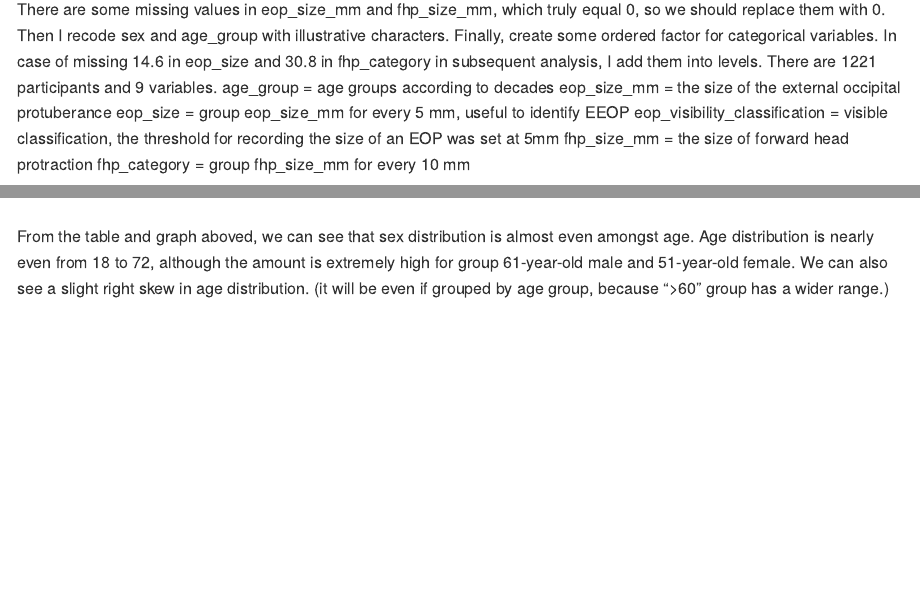
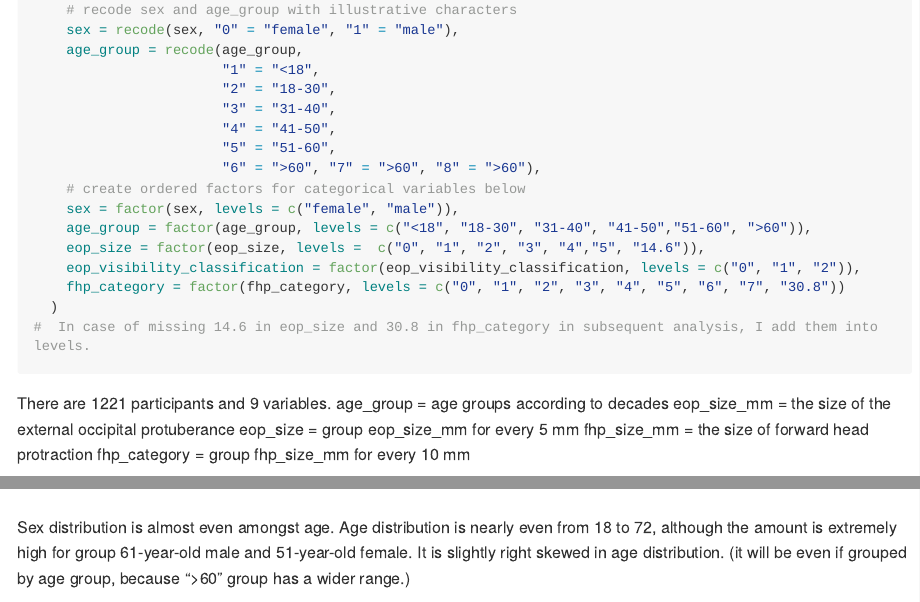
Before and after one commit to yj2580/Effect-of-enlarged-EOP, an R Markdown document (p8105_mtp_yj2580.Rmd): the page in a window 1100 px wide, from 950 px down before the commit and from 620 px down after it, and a second part further down, joined at a grey line. The pictures show the output file p8105_mtp_yj2580.md that the author committed with the source, drawn offline in the style of GitHub; long lines of code are wrapped.

Commit message:
word count, delete some words

````diff
--- a/p8105_mtp_yj2580.Rmd
+++ b/p8105_mtp_yj2580.Rmd
@@ -29,6 +29,7 @@ data =
     fhp_size_mm = ifelse(is.na(fhp_size_mm) == TRUE, "0", fhp_size_mm),
     eop_size_mm = as.numeric(eop_size_mm),
     fhp_size_mm = as.numeric(fhp_size_mm),
+    # recode sex and age_group with illustrative characters
     sex = recode(sex, "0" = "female", "1" = "male"),
     age_group = recode(age_group,
                        "1" = "<18",
@@ -44,14 +45,13 @@ data =
     eop_visibility_classification = factor(eop_visibility_classification, levels = c("0", "1", "2")),
     fhp_category = factor(fhp_category, levels = c("0", "1", "2", "3", "4", "5", "6", "7", "30.8"))
   )
+#  In case of missing 14.6 in eop_size and 30.8 in fhp_category in subsequent analysis, I add them into levels.
 ```
 
-There are some missing values in eop_size_mm and fhp_size_mm, which truly equal 0, so we should replace them with 0. Then I recode sex and age_group with illustrative characters. Finally, create some ordered factor for categorical variables. In case of missing 14.6 in eop_size and 30.8 in fhp_category in subsequent analysis, I add them into levels.
 There are `r nrow(data)` participants and `r ncol(data)` variables.
 age_group = age groups according to decades
 eop_size_mm = the size of the external occipital protuberance
-eop_size = group eop_size_mm for every 5 mm, useful to identify EEOP
-eop_visibility_classification = visible classification, the threshold for recording the size of an EOP was set at 5mm
+eop_size = group eop_size_mm for every 5 mm
 fhp_size_mm = the size of forward head protraction
 fhp_category = group fhp_size_mm for every 10 mm
 
@@ -70,7 +70,7 @@ data %>%
        title = "Age and gender distribution")
 ```
 
-From the table and graph aboved, we can see that sex distribution is almost even amongst age. Age distribution is nearly even from 18 to 72, although the amount is extremely high for group 61-year-old male and 51-year-old female. We can also see a slight right skew in age distribution. (it will be even if grouped by age group, because ">60" group has a wider range.)
+Sex distribution is almost even amongst age. Age distribution is nearly even from 18 to 72, although the amount is extremely high for group 61-year-old male and 51-year-old female. It is slightly right skewed in age distribution. (it will be even if grouped by age group, because ">60" group has a wider range.)
 
 ```{r}
 data %>%
````
Also changed, not shown: p8105_mtp_yj2580.md, p8105_mtp_yj2580.Rmd (4 more changed lines).
